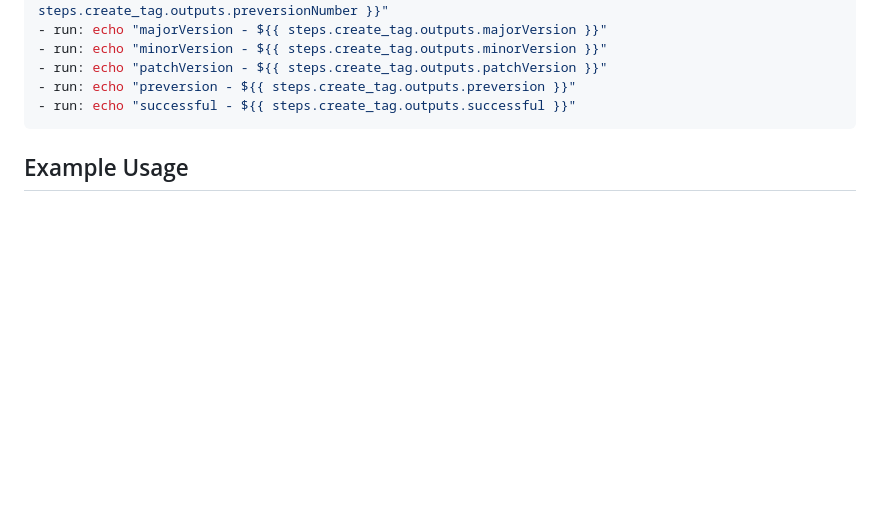
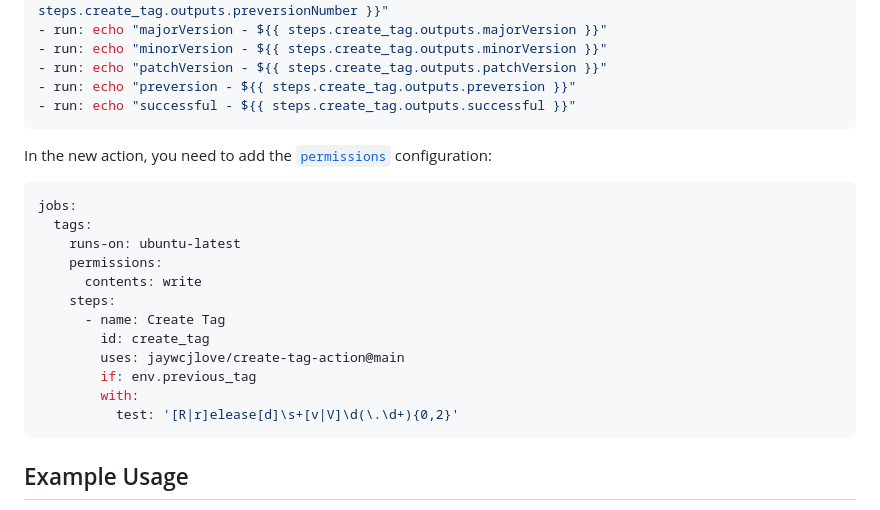
Before and after one commit to jaywcjlove/create-tag-action, a Markdown page: README.md, the part around the change. Drawn GitHub-style; blank space fills up the shorter version.

Commit message:
doc: Update README.md

````diff
--- a/README.md
+++ b/README.md
@@ -39,6 +39,23 @@ Auto create tags from commit or package.json
 - run: echo "patchVersion - ${{ steps.create_tag.outputs.patchVersion }}"
 - run: echo "preversion - ${{ steps.create_tag.outputs.preversion }}"
 - run: echo "successful - ${{ steps.create_tag.outputs.successful }}"
+```
+
+In the new action, you need to add the [`permissions`](https://docs.github.com/en/actions/using-jobs/assigning-permissions-to-jobs) configuration:
+
+```yml
+jobs:
+  tags:
+    runs-on: ubuntu-latest
+    permissions:
+      contents: write
+    steps:
+      - name: Create Tag
+        id: create_tag
+        uses: jaywcjlove/create-tag-action@main
+        if: env.previous_tag
+        with:
+          test: '[R|r]elease[d]\s+[v|V]\d(\.\d+){0,2}'
 ```
 
 ## Example Usage
````
